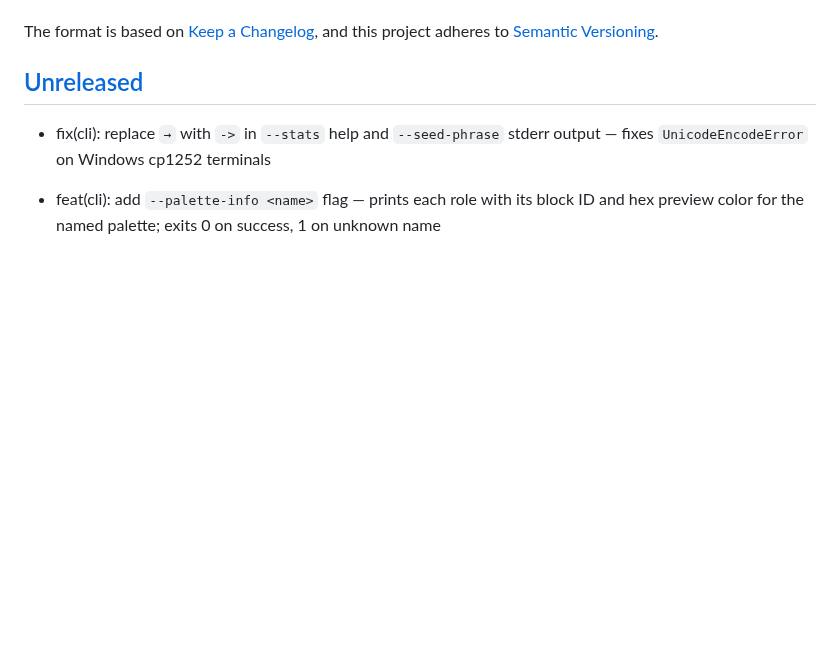
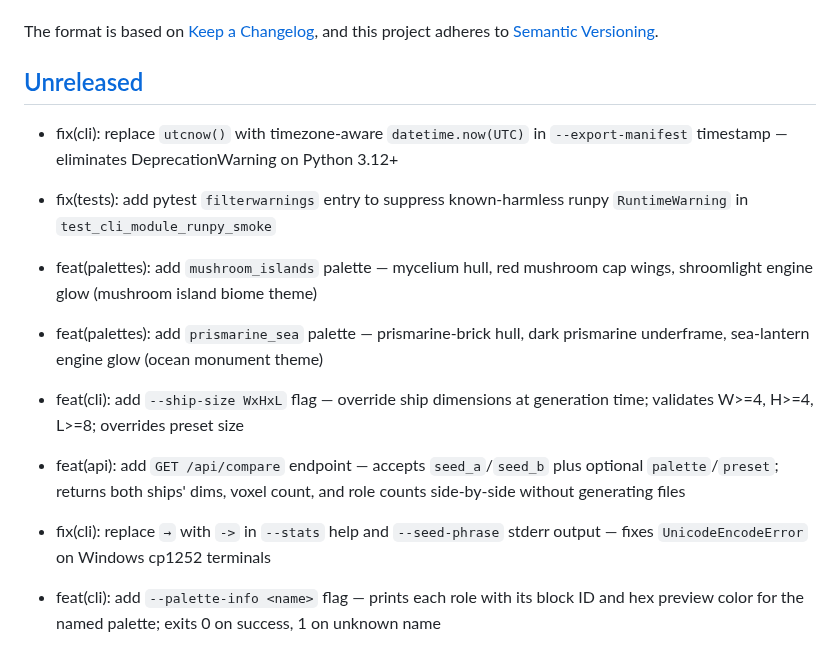
Before and after one commit to KazooKat/Spaceship-Generator, a Markdown page: docs/CHANGELOG.md, the part around the change. Drawn GitHub-style; blank space fills up the shorter version.

Commit message:
docs(changelog): add unreleased bullets for tick 2026-04-24 wave-3

```diff
--- a/docs/CHANGELOG.md
+++ b/docs/CHANGELOG.md
@@ -6,6 +6,13 @@ The format is based on [Keep a Changelog](https://keepachangelog.com/en/1.1.0/),
 and this project adheres to [Semantic Versioning](https://semver.org/spec/v2.0.0.html).
 
 ## [Unreleased]
+
+- fix(cli): replace `utcnow()` with timezone-aware `datetime.now(UTC)` in `--export-manifest` timestamp — eliminates DeprecationWarning on Python 3.12+
+- fix(tests): add pytest `filterwarnings` entry to suppress known-harmless runpy `RuntimeWarning` in `test_cli_module_runpy_smoke`
+- feat(palettes): add `mushroom_islands` palette — mycelium hull, red mushroom cap wings, shroomlight engine glow (mushroom island biome theme)
+- feat(palettes): add `prismarine_sea` palette — prismarine-brick hull, dark prismarine underframe, sea-lantern engine glow (ocean monument theme)
+- feat(cli): add `--ship-size WxHxL` flag — override ship dimensions at generation time; validates W>=4, H>=4, L>=8; overrides preset size
+- feat(api): add `GET /api/compare` endpoint — accepts `seed_a`/`seed_b` plus optional `palette`/`preset`; returns both ships' dims, voxel count, and role counts side-by-side without generating files
 
 - fix(cli): replace `→` with `->` in `--stats` help and `--seed-phrase` stderr output — fixes `UnicodeEncodeError` on Windows cp1252 terminals
 - feat(cli): add `--palette-info <name>` flag — prints each role with its block ID and hex preview color for the named palette; exits 0 on success, 1 on unknown name
```
